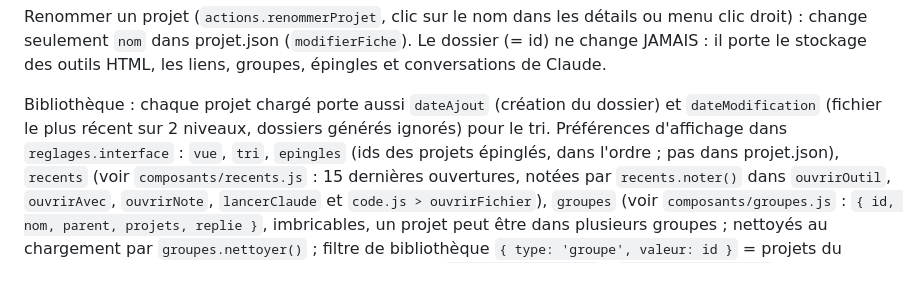
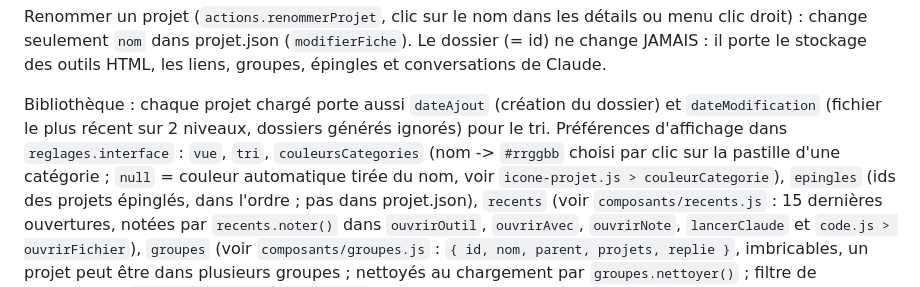
Before and after one commit to Eldrazy-Git/toolkit, a Markdown page: CLAUDE.md, the part around the change. Drawn GitHub-style.

Commit message:
CLAUDE.md : couleurs des catégories
Co-Authored-By: Claude Opus 5.5 <noreply@anthropic.com>

```diff
--- a/CLAUDE.md
+++ b/CLAUDE.md
@@ -178,7 +178,9 @@ conversations de Claude.
 
 Bibliothèque : chaque projet chargé porte aussi `dateAjout` (création du dossier) et
 `dateModification` (fichier le plus récent sur 2 niveaux, dossiers générés ignorés) pour
-le tri. Préférences d'affichage dans `reglages.interface` : `vue`, `tri`, `epingles`
+le tri. Préférences d'affichage dans `reglages.interface` : `vue`, `tri`, `couleursCategories`
+(nom -> `#rrggbb` choisi par clic sur la pastille d'une catégorie ; `null` = couleur automatique
+tirée du nom, voir `icone-projet.js > couleurCategorie`), `epingles`
 (ids des projets épinglés, dans l'ordre ; pas dans projet.json), `recents` (voir
 `composants/recents.js` : 15 dernières ouvertures, notées par `recents.noter()` dans
 `ouvrirOutil`, `ouvrirAvec`, `ouvrirNote`, `lancerClaude` et `code.js > ouvrirFichier`),
```
